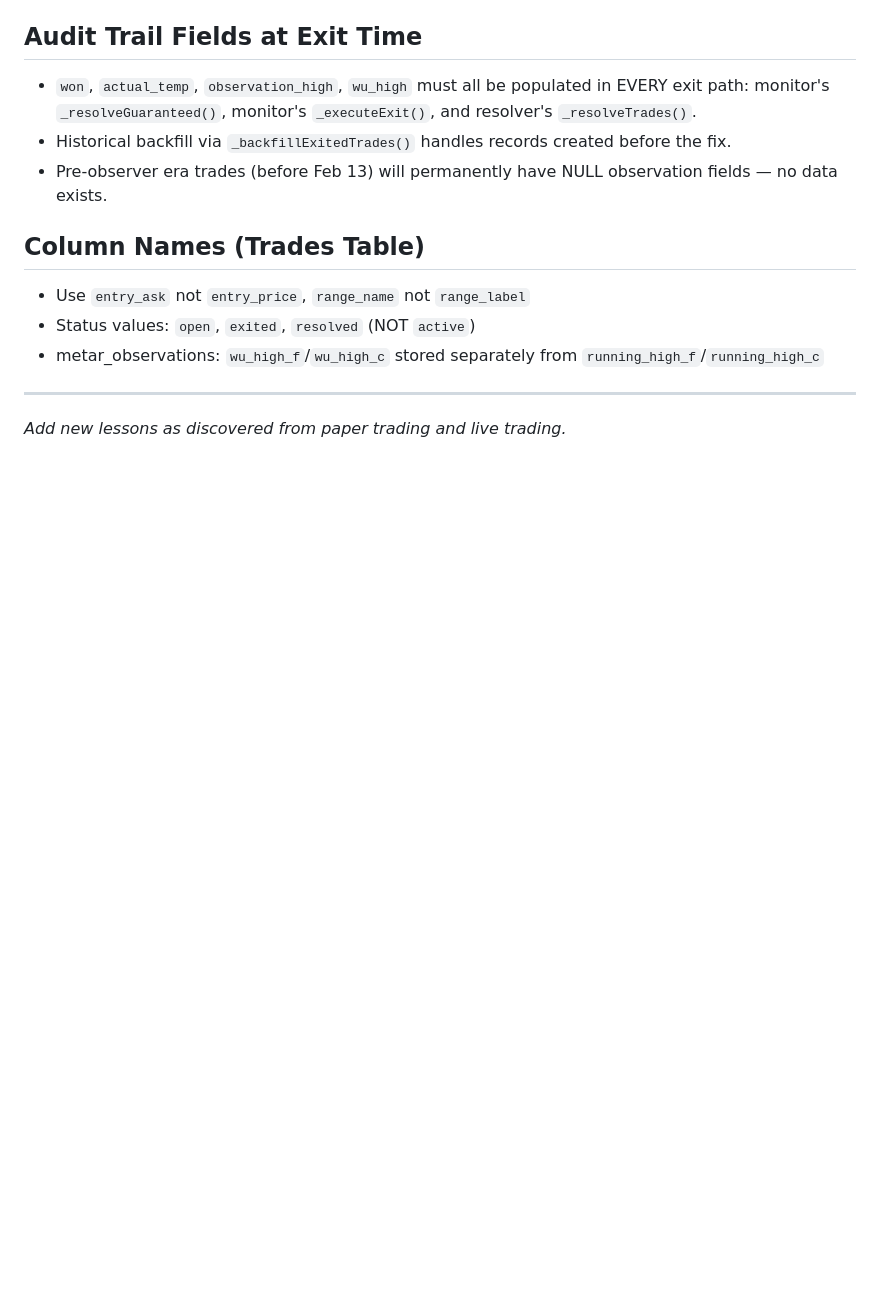
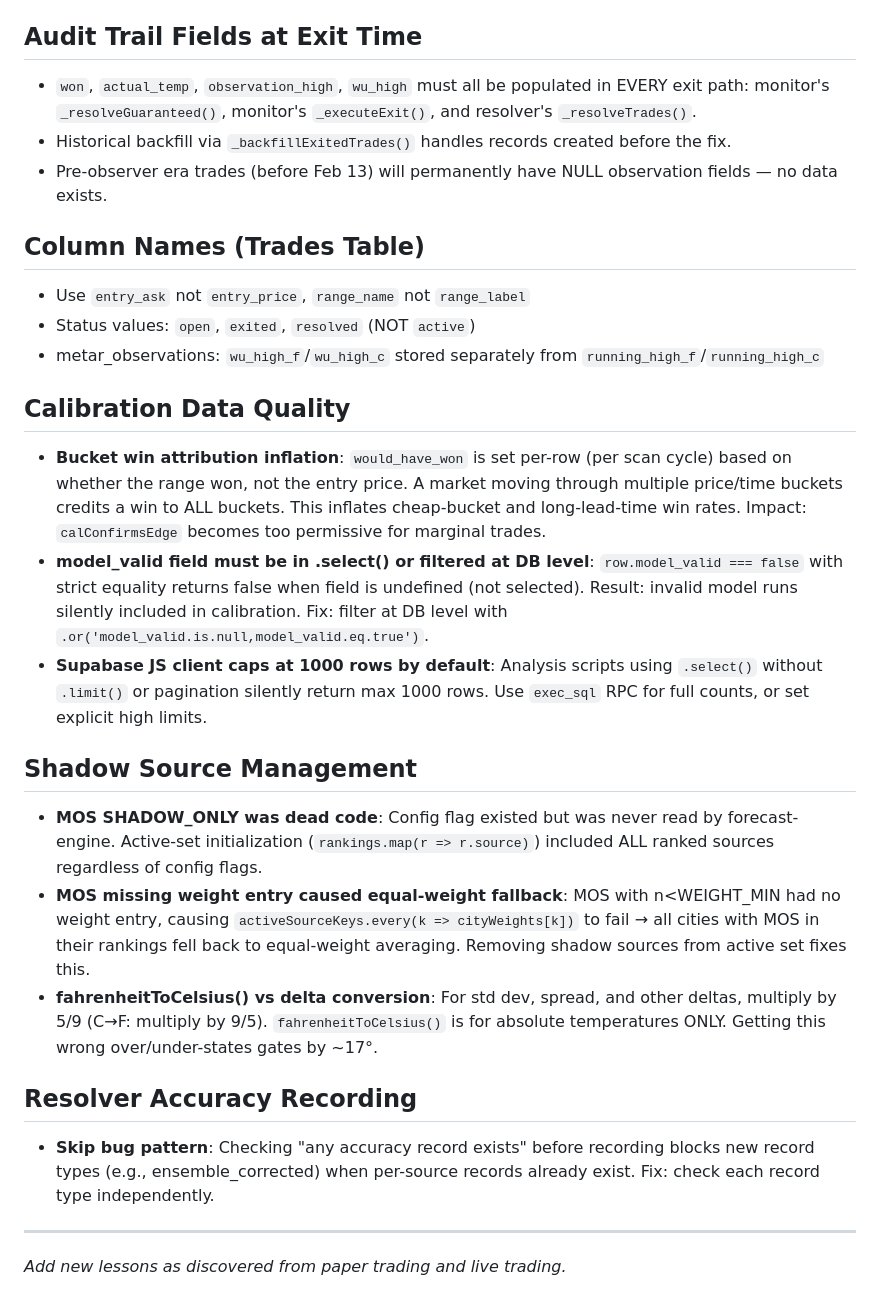
Before and after one commit to steveoduro/polymarket-whale-tracker, a Markdown page: tasks/lessons.md, the part around the change. Drawn GitHub-style; blank space fills up the shorter version.

```diff
--- a/tasks/lessons.md
+++ b/tasks/lessons.md
@@ -260,6 +260,19 @@
 - Status values: `open`, `exited`, `resolved` (NOT `active`)
 - metar_observations: `wu_high_f`/`wu_high_c` stored separately from `running_high_f`/`running_high_c`
 
+## Calibration Data Quality
+- **Bucket win attribution inflation**: `would_have_won` is set per-row (per scan cycle) based on whether the range won, not the entry price. A market moving through multiple price/time buckets credits a win to ALL buckets. This inflates cheap-bucket and long-lead-time win rates. Impact: `calConfirmsEdge` becomes too permissive for marginal trades.
+- **model_valid field must be in .select() or filtered at DB level**: `row.model_valid === false` with strict equality returns false when field is undefined (not selected). Result: invalid model runs silently included in calibration. Fix: filter at DB level with `.or('model_valid.is.null,model_valid.eq.true')`.
+- **Supabase JS client caps at 1000 rows by default**: Analysis scripts using `.select()` without `.limit()` or pagination silently return max 1000 rows. Use `exec_sql` RPC for full counts, or set explicit high limits.
+
+## Shadow Source Management
+- **MOS SHADOW_ONLY was dead code**: Config flag existed but was never read by forecast-engine. Active-set initialization (`rankings.map(r => r.source)`) included ALL ranked sources regardless of config flags.
+- **MOS missing weight entry caused equal-weight fallback**: MOS with n<WEIGHT_MIN had no weight entry, causing `activeSourceKeys.every(k => cityWeights[k])` to fail → all cities with MOS in their rankings fell back to equal-weight averaging. Removing shadow sources from active set fixes this.
+- **fahrenheitToCelsius() vs delta conversion**: For std dev, spread, and other deltas, multiply by 5/9 (C→F: multiply by 9/5). `fahrenheitToCelsius()` is for absolute temperatures ONLY. Getting this wrong over/under-states gates by ~17°.
+
+## Resolver Accuracy Recording
+- **Skip bug pattern**: Checking "any accuracy record exists" before recording blocks new record types (e.g., ensemble_corrected) when per-source records already exist. Fix: check each record type independently.
+
 ---
 
 *Add new lessons as discovered from paper trading and live trading.*
```
Also changed, not shown: tasks/HANDOFF-SESSION-2026-02-20.md (added, +55 -0 lines).
